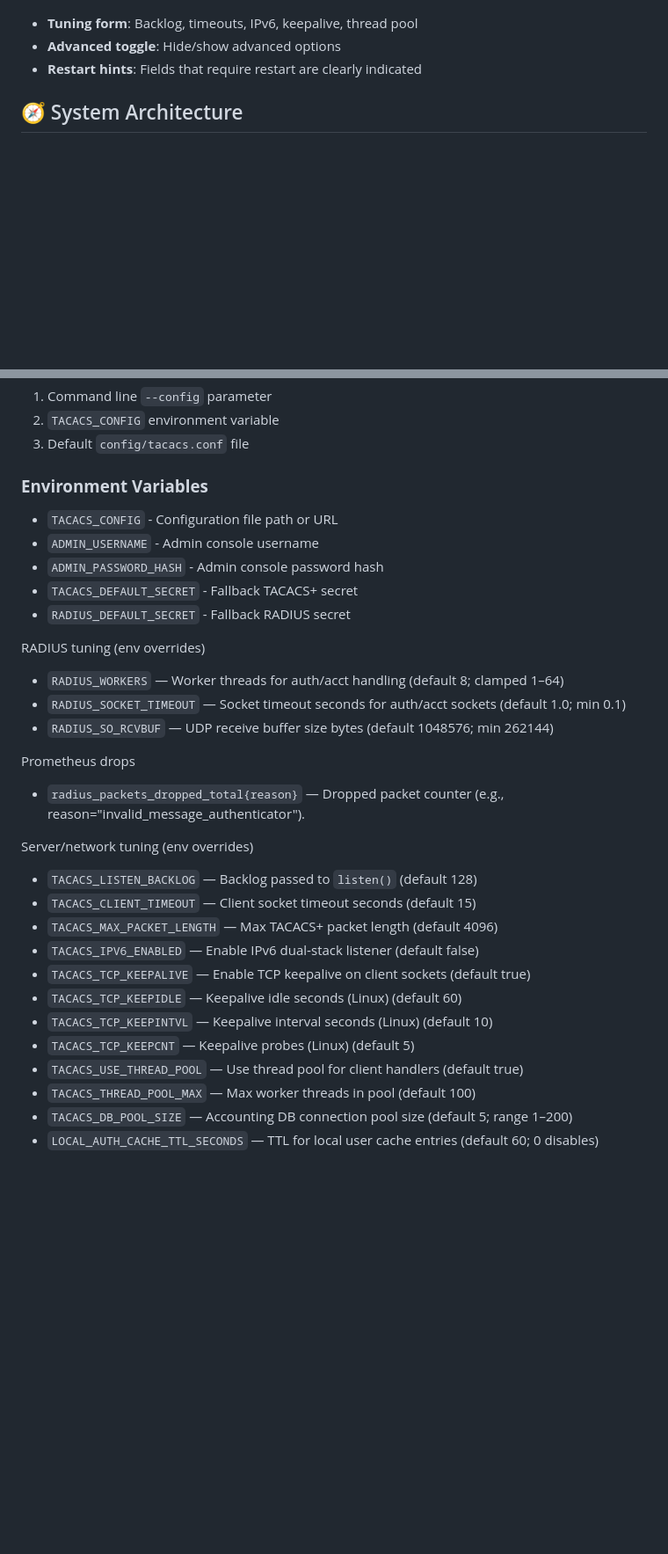
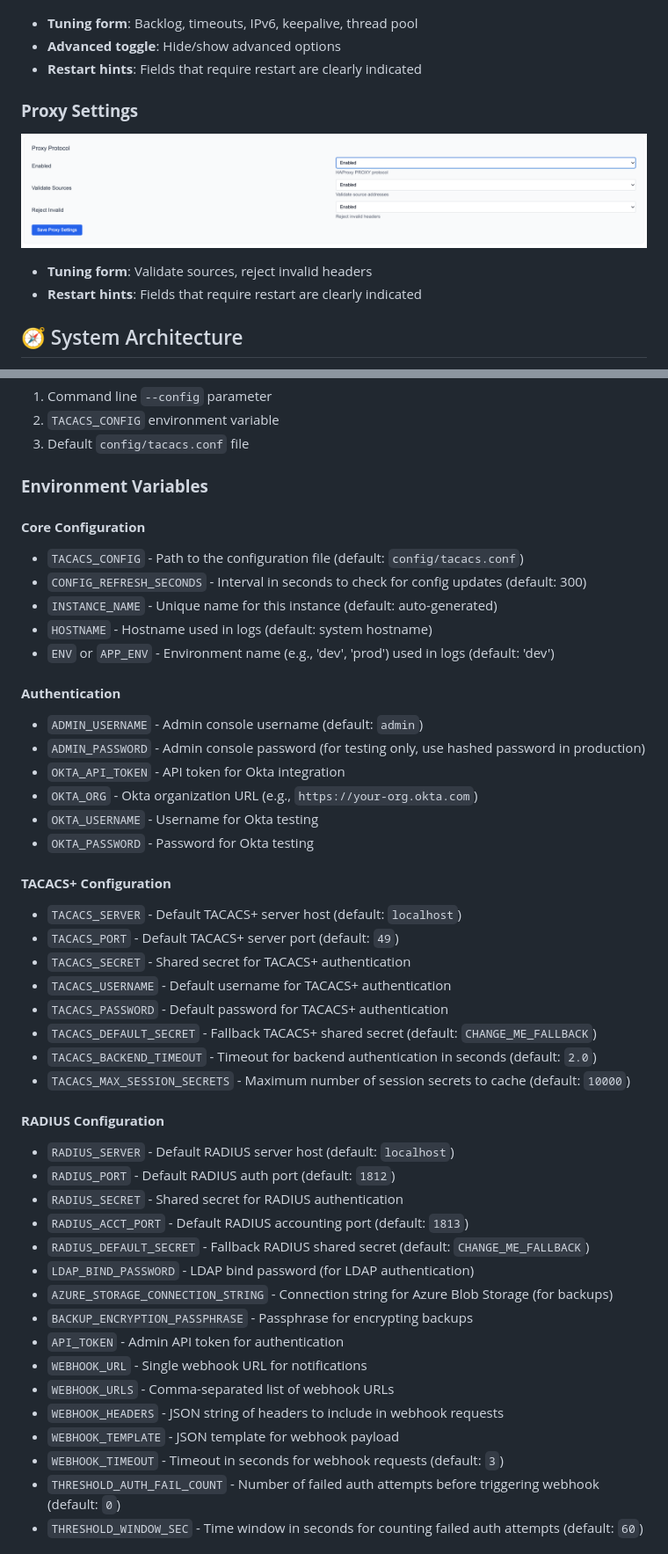
Before and after one commit to SaschaSchwarzK/tacacs_server, a Markdown page: README.md, 2 parts joined by grey strips. Shown: that part at 88% size. Drawn GitHub-style; pictures changed too: docs/images/proxy_settings.png (added); blank space fills up the shorter version.

```diff
--- a/README.md
+++ b/README.md
@@ -345,6 +461,11 @@ Important
 ![Server Tuning](docs/images/server_tuning.png)
 - **Tuning form**: Backlog, timeouts, IPv6, keepalive, thread pool
 - **Advanced toggle**: Hide/show advanced options
+- **Restart hints**: Fields that require restart are clearly indicated
+
+### **Proxy Settings**
+![Proxy Settings](docs/images/proxy_settings.png)
+- **Tuning form**: Validate sources, reject invalid headers
 - **Restart hints**: Fields that require restart are clearly indicated
 
 ## 🧭 System Architecture
@@ -801,30 +892,47 @@ logs/                        # Log files
 3. Default `config/tacacs.conf` file
 
 ### **Environment Variables**
-- `TACACS_CONFIG` - Configuration file path or URL
-- `ADMIN_USERNAME` - Admin console username
-- `ADMIN_PASSWORD_HASH` - Admin console password hash
-- `TACACS_DEFAULT_SECRET` - Fallback TACACS+ secret
-- `RADIUS_DEFAULT_SECRET` - Fallback RADIUS secret
 
-RADIUS tuning (env overrides)
-- `RADIUS_WORKERS` — Worker threads for auth/acct handling (default 8; clamped 1–64)
-- `RADIUS_SOCKET_TIMEOUT` — Socket timeout seconds for auth/acct sockets (default 1.0; min 0.1)
-- `RADIUS_SO_RCVBUF` — UDP receive buffer size bytes (default 1048576; min 262144)
+#### **Core Configuration**
+- `TACACS_CONFIG` - Path to the configuration file (default: `config/tacacs.conf`)
+- `CONFIG_REFRESH_SECONDS` - Interval in seconds to check for config updates (default: 300)
+- `INSTANCE_NAME` - Unique name for this instance (default: auto-generated)
+- `HOSTNAME` - Hostname used in logs (default: system hostname)
+- `ENV` or `APP_ENV` - Environment name (e.g., 'dev', 'prod') used in logs (default: 'dev')
 
-Prometheus drops
-- `radius_packets_dropped_total{reason}` — Dropped packet counter (e.g., reason="invalid_message_authenticator").
+#### **Authentication**
+- `ADMIN_USERNAME` - Admin console username (default: `admin`)
+- `ADMIN_PASSWORD` - Admin console password (for testing only, use hashed password in production)
+- `OKTA_API_TOKEN` - API token for Okta integration
+- `OKTA_ORG` - Okta organization URL (e.g., `https://your-org.okta.com`)
+- `OKTA_USERNAME` - Username for Okta testing
+- `OKTA_PASSWORD` - Password for Okta testing
 
-Server/network tuning (env overrides)
-- `TACACS_LISTEN_BACKLOG` — Backlog passed to `listen()` (default 128)
-- `TACACS_CLIENT_TIMEOUT` — Client socket timeout seconds (default 15)
-- `TACACS_MAX_PACKET_LENGTH` — Max TACACS+ packet length (default 4096)
-- `TACACS_IPV6_ENABLED` — Enable IPv6 dual‑stack listener (default false)
-- `TACACS_TCP_KEEPALIVE` — Enable TCP keepalive on client sockets (default true)
-- `TACACS_TCP_KEEPIDLE` — Keepalive idle seconds (Linux) (default 60)
-- `TACACS_TCP_KEEPINTVL` — Keepalive interval seconds (Linux) (default 10)
-- `TACACS_TCP_KEEPCNT` — Keepalive probes (Linux) (default 5)
-- `TACACS_USE_THREAD_POOL` — Use thread pool for client handlers (default true)
-- `TACACS_THREAD_POOL_MAX` — Max worker threads in pool (default 100)
-- `TACACS_DB_POOL_SIZE` — Accounting DB connection pool size (default 5; range 1–200)
-- `LOCAL_AUTH_CACHE_TTL_SECONDS` — TTL for local user cache entries (default 60; 0 disables)
+#### **TACACS+ Configuration**
+- `TACACS_SERVER` - Default TACACS+ server host (default: `localhost`)
+- `TACACS_PORT` - Default TACACS+ server port (default: `49`)
+- `TACACS_SECRET` - Shared secret for TACACS+ authentication
+- `TACACS_USERNAME` - Default username for TACACS+ authentication
+- `TACACS_PASSWORD` - Default password for TACACS+ authentication
+- `TACACS_DEFAULT_SECRET` - Fallback TACACS+ shared secret (default: `CHANGE_ME_FALLBACK`)
+- `TACACS_BACKEND_TIMEOUT` - Timeout for backend authentication in seconds (default: `2.0`)
+- `TACACS_MAX_SESSION_SECRETS` - Maximum number of session secrets to cache (default: `10000`)
+
+#### **RADIUS Configuration**
+- `RADIUS_SERVER` - Default RADIUS server host (default: `localhost`)
+- `RADIUS_PORT` - Default RADIUS auth port (default: `1812`)
+- `RADIUS_SECRET` - Shared secret for RADIUS authentication
+- `RADIUS_ACCT_PORT` - Default RADIUS accounting port (default: `1813`)
+- `RADIUS_DEFAULT_SECRET` - Fallback RADIUS shared secret (default: `CHANGE_ME_FALLBACK`)
+- `LDAP_BIND_PASSWORD` - LDAP bind password (for LDAP authentication)
+- `AZURE_STORAGE_CONNECTION_STRING` - Connection string for Azure Blob Storage (for backups)
+- `BACKUP_ENCRYPTION_PASSPHRASE` - Passphrase for encrypting backups
+- `API_TOKEN` - Admin API token for authentication
+- `WEBHOOK_URL` - Single webhook URL for notifications
+- `WEBHOOK_URLS` - Comma-separated list of webhook URLs
+- `WEBHOOK_HEADERS` - JSON string of headers to include in webhook requests
+- `WEBHOOK_TEMPLATE` - JSON template for webhook payload
+- `WEBHOOK_TIMEOUT` - Timeout in seconds for webhook requests (default: `3`)
+- `THRESHOLD_AUTH_FAIL_COUNT` - Number of failed auth attempts before triggering webhook (default: `0`)
+- `THRESHOLD_WINDOW_SEC` - Time window in seconds for counting failed auth attempts (default: `60`)
+
```
Also changed, not shown: other parts of README.md (+157 -32 lines), docs/images/Backup_Setting.png (added), docs/images/Bckup_and_Restore.png (added), docs/images/Configuration_Drift.png (added), docs/images/Proxies_page.png (added), docs/images/add_proxy.png (added), 1 other file.
